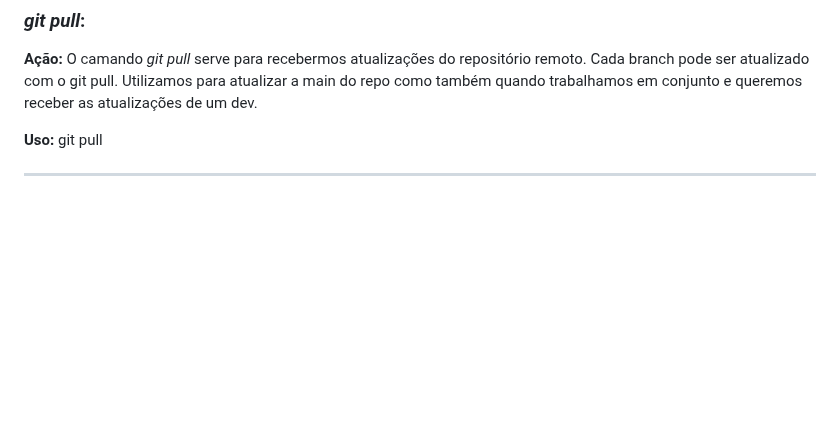
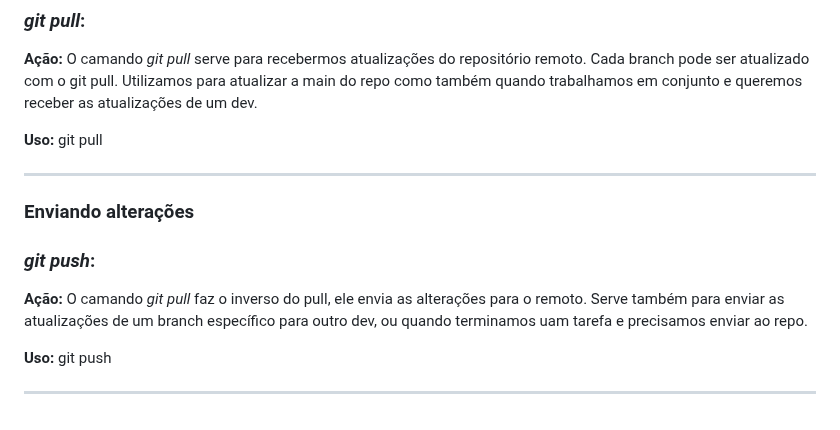
Before and after one commit to Robsonfer/git_github_2025, a Markdown page: README.md, the part around the change. GitHub-like rendering; blank space fills up the shorter version.

```diff
--- a/README.md
+++ b/README.md
@@ -290,3 +290,13 @@ __________________
 **Uso:** git pull
 
 __________________
+
+### Enviando alterações
+
+### _git push_:
+
+**Ação:** O camando _git pull_ faz o inverso do pull, ele envia as alterações para o remoto. Serve também para enviar as atualizações de um branch específico para outro dev, ou quando terminamos uam tarefa e precisamos enviar ao repo.
+
+**Uso:** git push
+
+__________________
```
